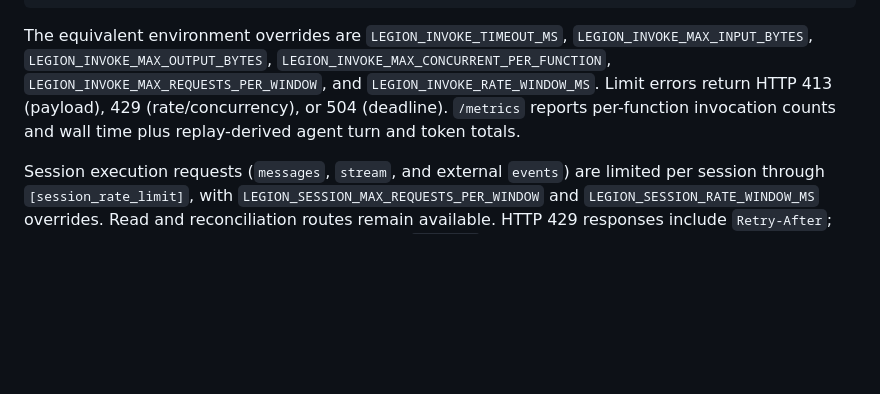
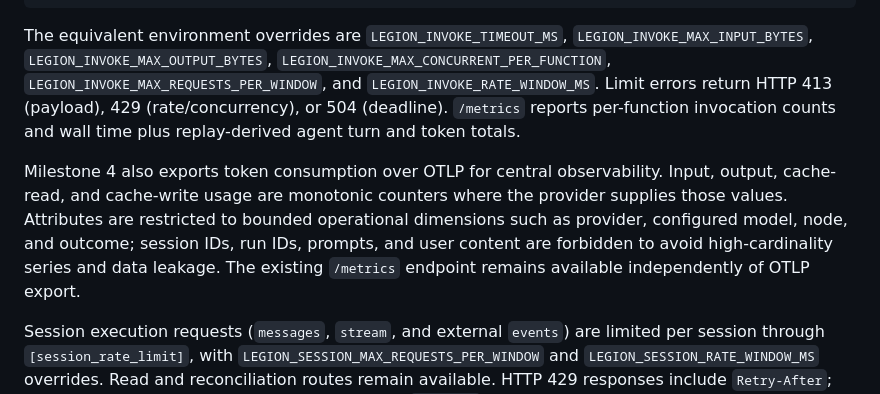
Before and after one commit to rcarmo/legion, a Markdown page: docs/09-getting-started.md, the part around the change. GitHub-like rendering; blank space fills up the shorter version.

```diff
--- a/docs/09-getting-started.md
+++ b/docs/09-getting-started.md
@@ -232,6 +232,8 @@ rate_window_ms = 60000
 
 The equivalent environment overrides are `LEGION_INVOKE_TIMEOUT_MS`, `LEGION_INVOKE_MAX_INPUT_BYTES`, `LEGION_INVOKE_MAX_OUTPUT_BYTES`, `LEGION_INVOKE_MAX_CONCURRENT_PER_FUNCTION`, `LEGION_INVOKE_MAX_REQUESTS_PER_WINDOW`, and `LEGION_INVOKE_RATE_WINDOW_MS`. Limit errors return HTTP 413 (payload), 429 (rate/concurrency), or 504 (deadline). `/metrics` reports per-function invocation counts and wall time plus replay-derived agent turn and token totals.
 
+Milestone 4 also exports token consumption over OTLP for central observability. Input, output, cache-read, and cache-write usage are monotonic counters where the provider supplies those values. Attributes are restricted to bounded operational dimensions such as provider, configured model, node, and outcome; session IDs, run IDs, prompts, and user content are forbidden to avoid high-cardinality series and data leakage. The existing `/metrics` endpoint remains available independently of OTLP export.
+
 Session execution requests (`messages`, `stream`, and external `events`) are limited per session through `[session_rate_limit]`, with `LEGION_SESSION_MAX_REQUESTS_PER_WINDOW` and `LEGION_SESSION_RATE_WINDOW_MS` overrides. Read and reconciliation routes remain available. HTTP 429 responses include `Retry-After`; function and session rejections are exported by `/metrics`.
 
 Session budgets accept `max_turns`, `max_tool_calls`, `max_tokens_in`, `max_tokens_out`, and `max_wall_ms`. Budget halts are stored as `SessionBudgetHalt` events and set the durable session status to `budget_halt`.
```
Also changed, not shown: docs/05-storage.md (+12 -3 lines), docs/10-roadmap.md (+9 -3 lines).
